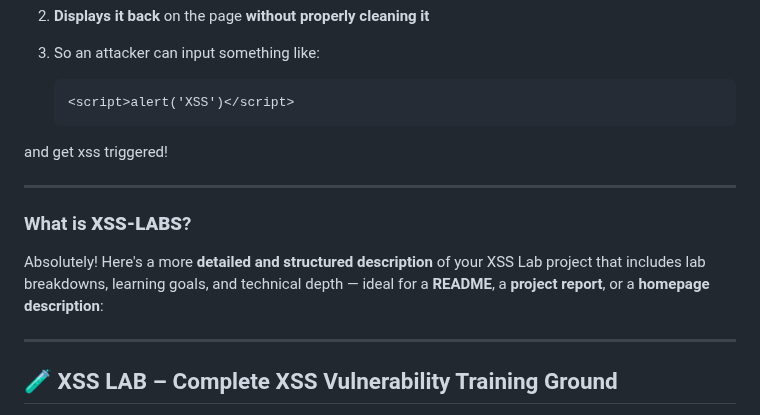
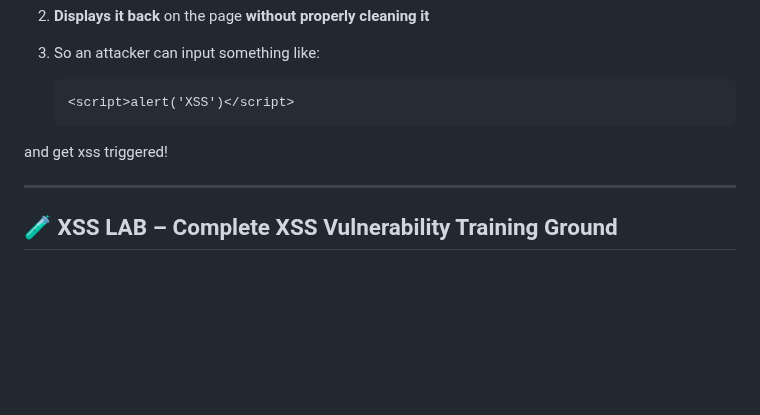
Before and after one commit to povzayd/XSS-LABS, a Markdown page: README.md, the part around the change. Drawn GitHub-style; blank space fills up the shorter version.

````diff
--- a/README.md
+++ b/README.md
@@ -28,10 +28,6 @@ It usually happens when a website:
    ```
 
 and get xss triggered!
-
----
-### What is **XSS-LABS**?
-Absolutely! Here's a more **detailed and structured description** of your XSS Lab project that includes lab breakdowns, learning goals, and technical depth — ideal for a **README**, a **project report**, or a **homepage description**:
 
 ---
 
````
